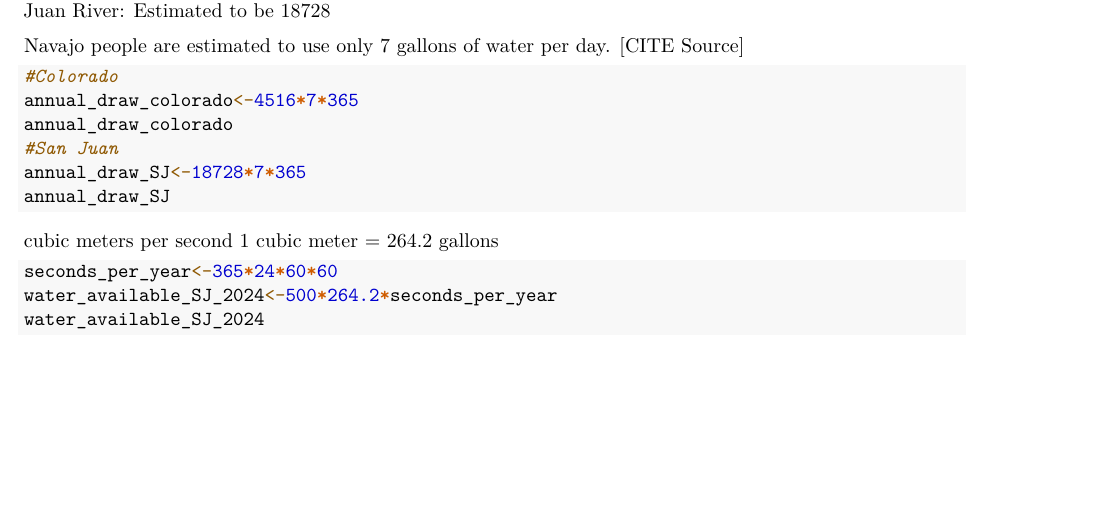
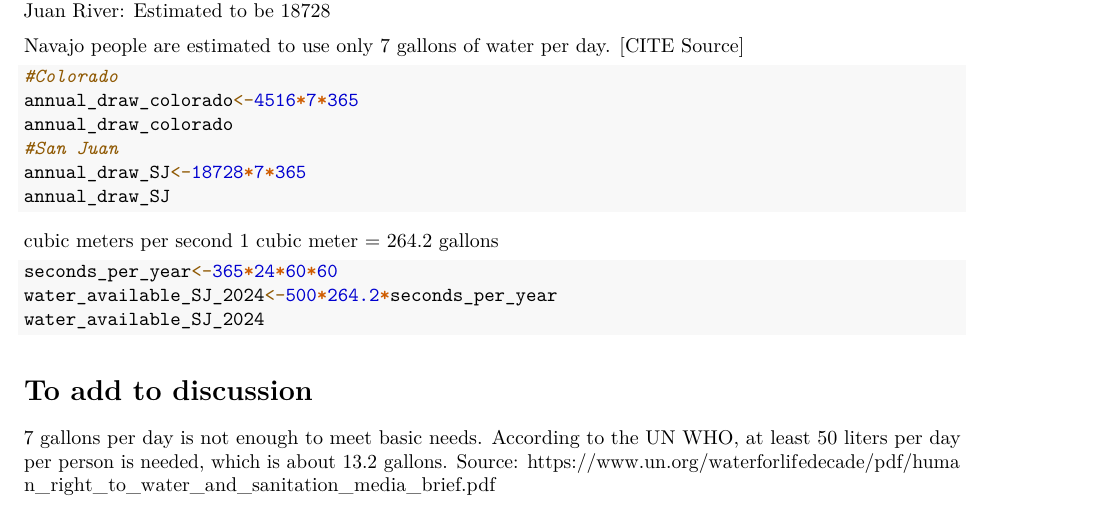
Before and after one commit to ivyddong/EDA-Project, an R Markdown document (Water Quantity Analysis.Rmd): part of page 4 of 4, cut so that both start at the same text, the shorter picture padded with empty space. Rendered offline with R 4.5, knitr and Pandoc, then LaTeX, with nearby package versions; the code chunks are not run, so their results and figures are left out.

Commit message:
committing water quantity analysis of average Navajo daily use

````diff
--- a/Water Quantity Analysis.Rmd
+++ b/Water Quantity Analysis.Rmd
@@ -224,3 +223,7 @@ seconds_per_year<-365*24*60*60
 water_available_SJ_2024<-500*264.2*seconds_per_year
 water_available_SJ_2024
 ```
+
+# To add to discussion
+7 gallons per day is not enough to meet basic needs. According to the UN WHO, at least 50 liters per day per person is needed, which is about 13.2 gallons.
+Source: https://www.un.org/waterforlifedecade/pdf/human_right_to_water_and_sanitation_media_brief.pdf
````
Also changed, not shown: Water Quantity Analysis.Rmd (1 more changed lines).
